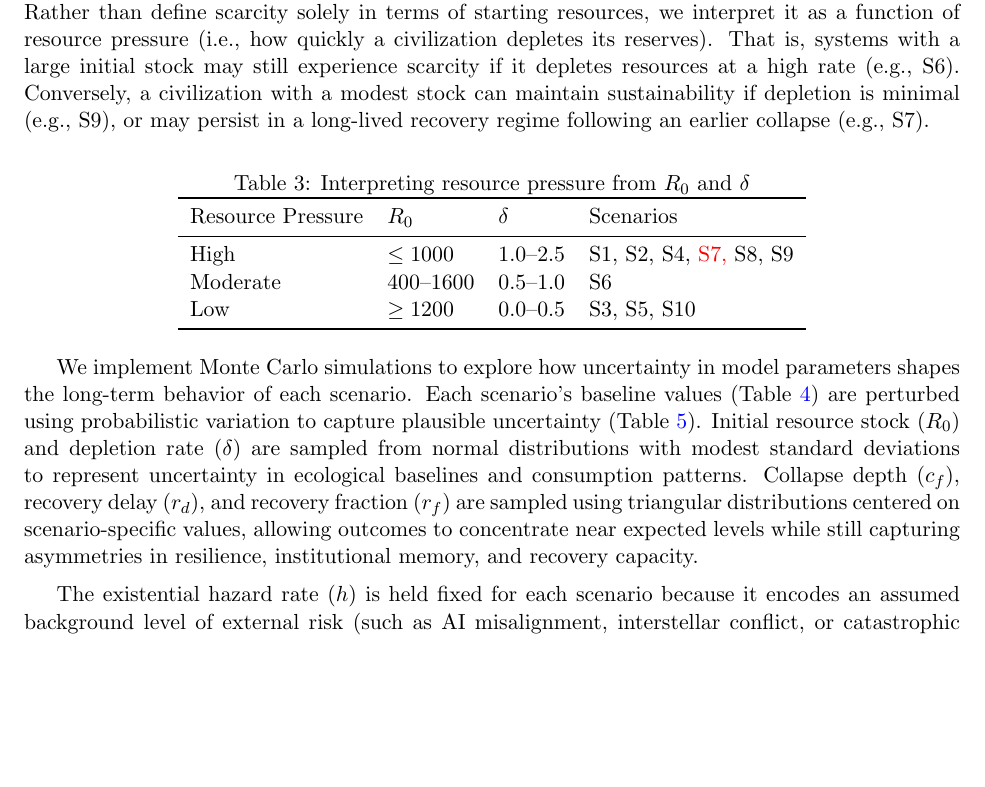
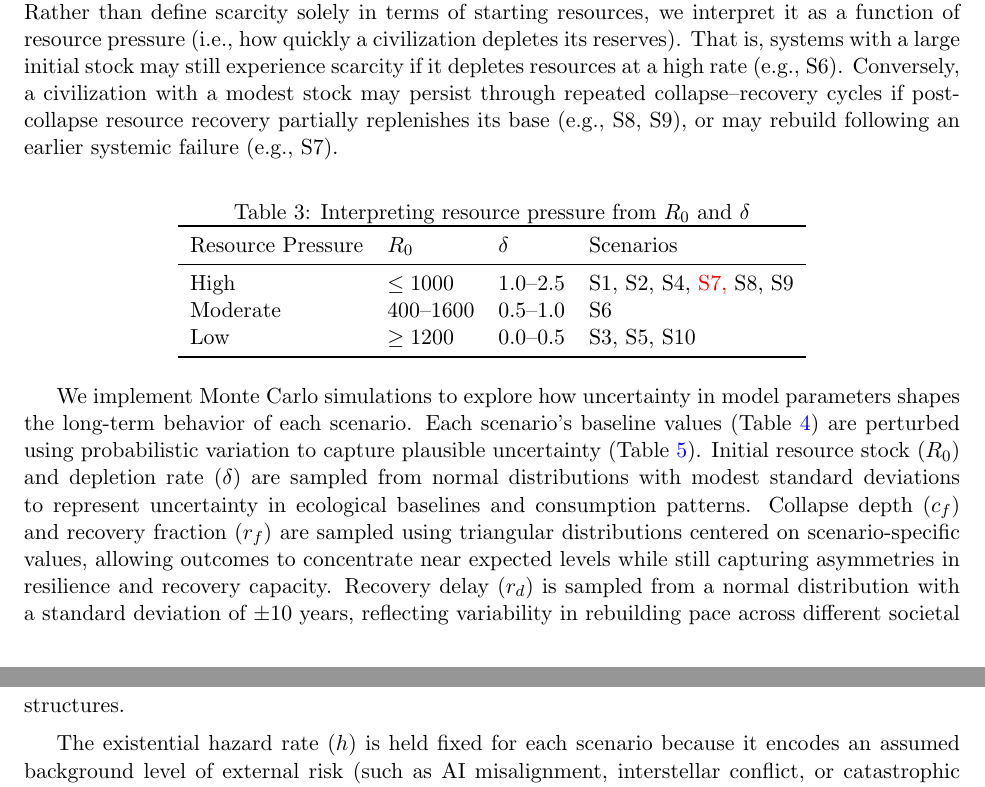
Before and after one commit to celiablanco/technocycles, a LaTeX document (tex/main.tex, which reads tex/sections/methods.tex): part of page 6 of 17 before the commit and two parts of pages 6 and 7 of 17 after it, the two joined at a grey line, cut so that both start at the same text, the shorter picture padded with empty space. Compiled offline with pdfLaTeX.

Commit message:
checked numbers

```diff
--- a/tex/sections/methods.tex
+++ b/tex/sections/methods.tex
@@ -180,7 +180,7 @@ Rule by All & 0.3--0.9 & 20--40 & 0.20--0.90 \\
 \end{tabular}
 \end{table}
 
-Scenarios also differ fundamentally in their assumptions about planetary resource conditions. Rather than define scarcity solely in terms of starting resources, we interpret it as a function of resource pressure (i.e., how quickly a civilization depletes its reserves). That is, systems with a large initial stock may still experience scarcity if it depletes resources at a high rate (e.g., S6). Conversely, a civilization with a modest stock can maintain sustainability if depletion is minimal (e.g., S9), or may persist in a long-lived recovery regime following an earlier collapse (e.g., S7).
+Scenarios also differ fundamentally in their assumptions about planetary resource conditions. Rather than define scarcity solely in terms of starting resources, we interpret it as a function of resource pressure (i.e., how quickly a civilization depletes its reserves). That is, systems with a large initial stock may still experience scarcity if it depletes resources at a high rate (e.g., S6). Conversely, a civilization with a modest stock may persist through repeated collapse--recovery cycles if post-collapse resource recovery partially replenishes its base (e.g., S8, S9), or may rebuild following an earlier systemic failure (e.g., S7).
 
 \begin{table}[htbp]
 \centering
@@ -197,7 +197,7 @@ Low & $\geq 1200$ & 0.0--0.5 & S3, S5, S10 \\
 \end{tabular}
 \end{table}
 
-We implement Monte Carlo simulations to explore how uncertainty in model parameters shapes the long-term behavior of each scenario. Each scenario's baseline values (Table~\ref{tab:params}) are perturbed using probabilistic variation to capture plausible uncertainty (Table~\ref{tab:uncertainty}). Initial resource stock (\(R_{0}\)) and depletion rate (\(\delta\)) are sampled from normal distributions with modest standard deviations to represent uncertainty in ecological baselines and consumption patterns. Collapse depth (\(c_{f}\)), recovery delay (\(r_{d}\)), and recovery fraction (\(r_{f}\)) are sampled using triangular distributions centered on scenario-specific values, allowing outcomes to concentrate near expected levels while still capturing asymmetries in resilience, institutional memory, and recovery capacity.
+We implement Monte Carlo simulations to explore how uncertainty in model parameters shapes the long-term behavior of each scenario. Each scenario's baseline values (Table~\ref{tab:params}) are perturbed using probabilistic variation to capture plausible uncertainty (Table~\ref{tab:uncertainty}). Initial resource stock (\(R_{0}\)) and depletion rate (\(\delta\)) are sampled from normal distributions with modest standard deviations to represent uncertainty in ecological baselines and consumption patterns. Collapse depth (\(c_{f}\)) and recovery fraction (\(r_{f}\)) are sampled using triangular distributions centered on scenario-specific values, allowing outcomes to concentrate near expected levels while still capturing asymmetries in resilience and recovery capacity. Recovery delay (\(r_{d}\)) is sampled from a normal distribution with a standard deviation of $\pm 10$ years, reflecting variability in rebuilding pace across different societal structures.
 
 The existential hazard rate (\(h\)) is held fixed for each scenario because it encodes an assumed background level of external risk (such as AI misalignment, interstellar conflict, or catastrophic environmental feedbacks) rather than internal system dynamics. Unlike other parameters whose variability arises from structural or operational uncertainty, \(h\) reflects a narrative-level judgment about a civilization's exposure to exogenous threats. Scenarios characterized by unstable geopolitical contexts, risky technological dependencies, or unresolved existential challenges (e.g., S6, S7, S9) are assigned higher hazard rates to reflect this vulnerability. In contrast, scenarios with societal stability, low-impact lifestyles, or resilient infrastructure (e.g., S3, S4, S10) are assigned zero or near-zero hazard rates. Keeping \(h\) fixed rather than sampling it probabilistically allows for clearer attribution of collapse outcomes to either endogenous fragility or exogenous shocks, rather than conflating the two.
 
```
Also changed, not shown: tex/sections/results.tex (+1 -1 lines), README.md, collapse-recovery technosignatures preagu.pdf (deleted), haqq_misra_projections.pdf (deleted), tex/main.pdf, tex/sections/methods.tex (2 more changed lines), 2 other files.
